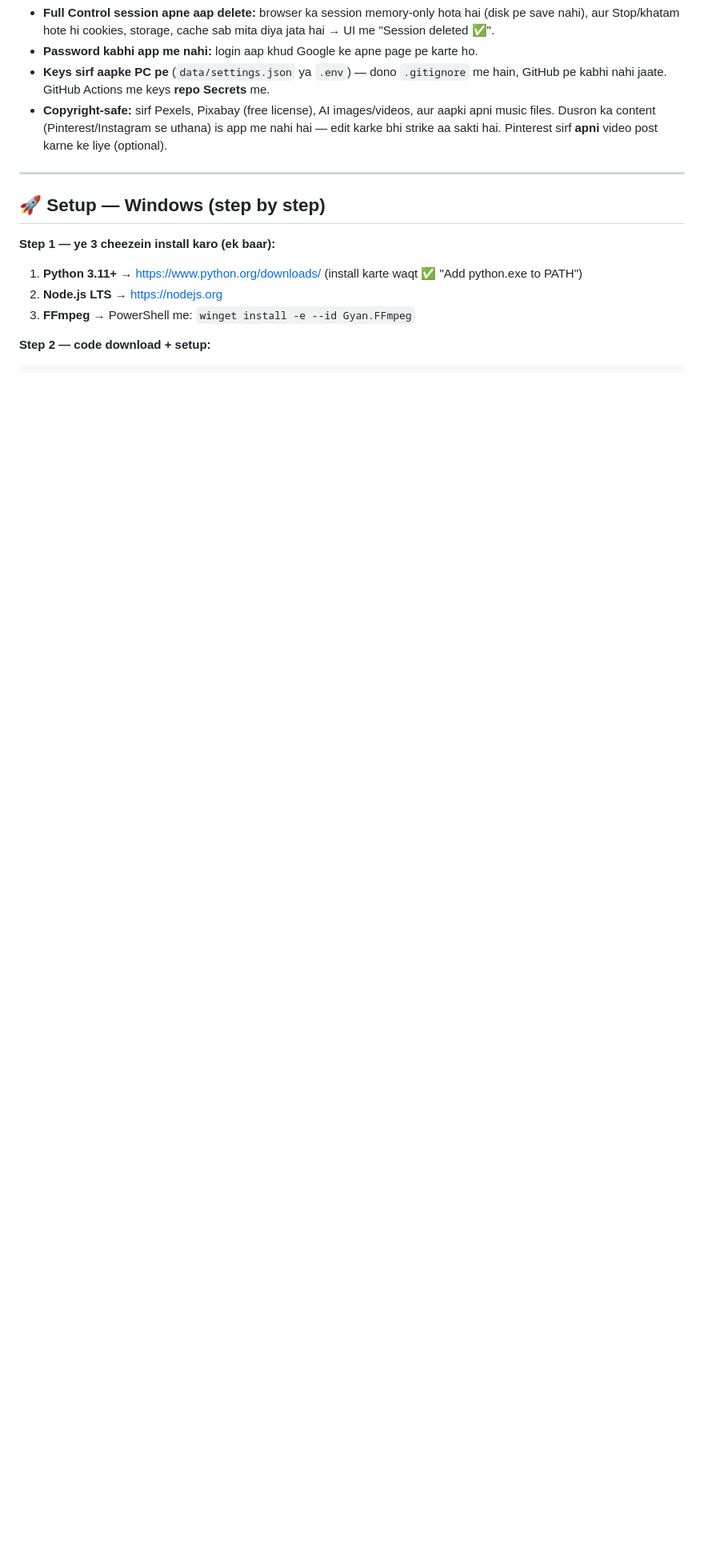
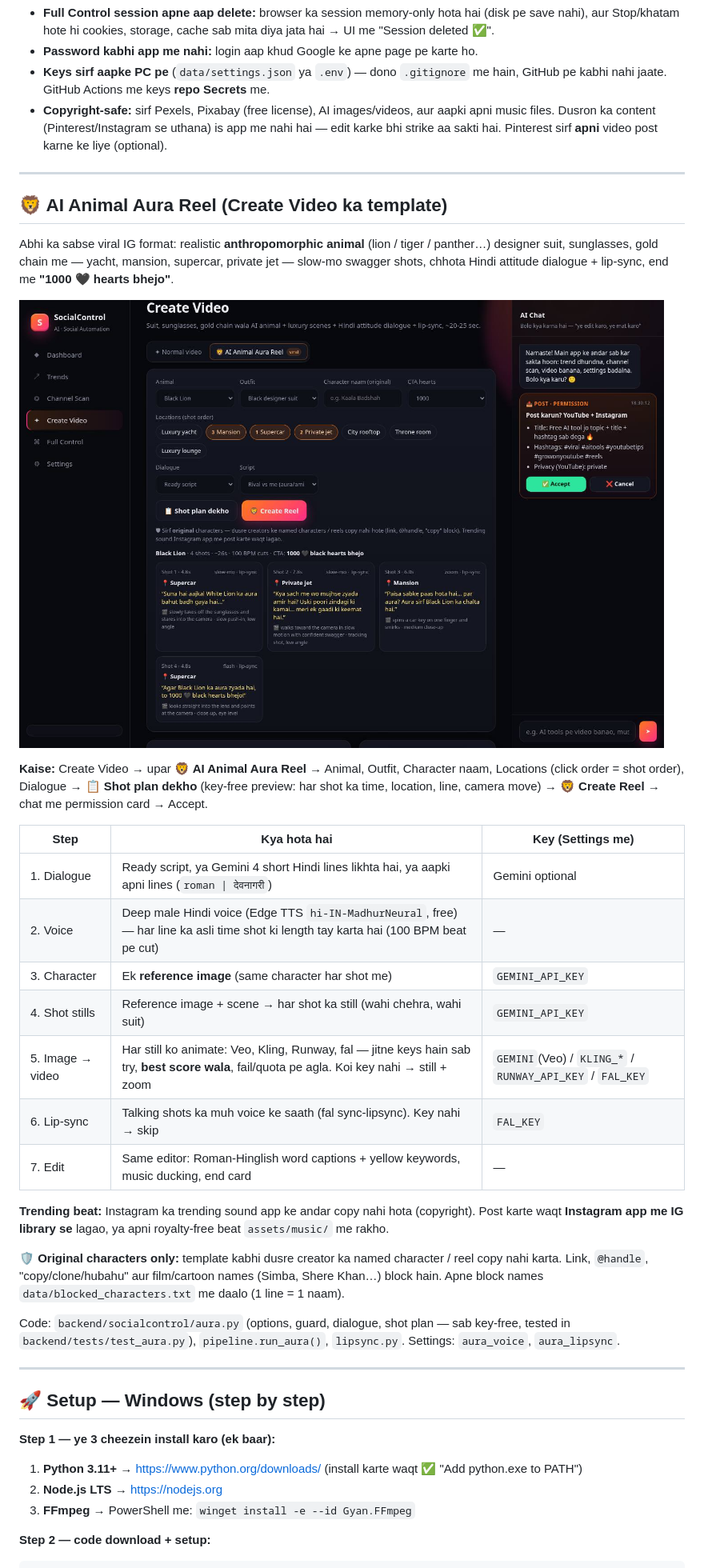
Before and after one commit to shanir01/SocialControl, a Markdown page: README.md, the part around one of its changes. Shown at 80% size. GitHub-like rendering; pictures changed too: docs/screens/aura.jpg (added); blank space fills up the shorter version.

```diff
--- a/README.md
+++ b/README.md
@@ -29,6 +30,32 @@ PC (Windows/Mac/Linux) app + phone dashboard. Har badlaav se pehle AI chat me **
 - **Password kabhi app me nahi:** login aap khud Google ke apne page pe karte ho.
 - **Keys sirf aapke PC pe** (`data/settings.json` ya `.env`) — dono `.gitignore` me hain, GitHub pe kabhi nahi jaate. GitHub Actions me keys **repo Secrets** me.
 - **Copyright-safe:** sirf Pexels, Pixabay (free license), AI images/videos, aur aapki apni music files. Dusron ka content (Pinterest/Instagram se uthana) is app me nahi hai — edit karke bhi strike aa sakti hai. Pinterest sirf **apni** video post karne ke liye (optional).
+
+---
+
+## 🦁 AI Animal Aura Reel (Create Video ka template)
+
+Abhi ka sabse viral IG format: realistic **anthropomorphic animal** (lion / tiger / panther…) designer suit, sunglasses, gold chain me — yacht, mansion, supercar, private jet — slow-mo swagger shots, chhota Hindi attitude dialogue + lip-sync, end me **"1000 🖤 hearts bhejo"**.
+
+![Aura template](docs/screens/aura.jpg)
+
+**Kaise:** Create Video → upar **🦁 AI Animal Aura Reel** → Animal, Outfit, Character naam, Locations (click order = shot order), Dialogue → **📋 Shot plan dekho** (key-free preview: har shot ka time, location, line, camera move) → **🦁 Create Reel** → chat me permission card → Accept.
+
+| Step | Kya hota hai | Key (Settings me) |
+|---|---|---|
+| 1. Dialogue | Ready script, ya Gemini 4 short Hindi lines likhta hai, ya aapki apni lines (`roman \| देवनागरी`) | Gemini optional |
+| 2. Voice | Deep male Hindi voice (Edge TTS `hi-IN-MadhurNeural`, free) — har line ka asli time shot ki length tay karta hai (100 BPM beat pe cut) | — |
+| 3. Character | Ek **reference image** (same character har shot me) | `GEMINI_API_KEY` |
+| 4. Shot stills | Reference image + scene → har shot ka still (wahi chehra, wahi suit) | `GEMINI_API_KEY` |
+| 5. Image → video | Har still ko animate: Veo, Kling, Runway, fal — jitne keys hain sab try, **best score wala**, fail/quota pe agla. Koi key nahi → still + zoom | `GEMINI`(Veo) / `KLING_*` / `RUNWAY_API_KEY` / `FAL_KEY` |
+| 6. Lip-sync | Talking shots ka muh voice ke saath (fal sync-lipsync). Key nahi → skip | `FAL_KEY` |
+| 7. Edit | Same editor: Roman-Hinglish word captions + yellow keywords, music ducking, end card | — |
+
+**Trending beat:** Instagram ka trending sound app ke andar copy nahi hota (copyright). Post karte waqt **Instagram app me IG library se** lagao, ya apni royalty-free beat `assets/music/` me rakho.
+
+**🛡 Original characters only:** template kabhi dusre creator ka named character / reel copy nahi karta. Link, `@handle`, "copy/clone/hubahu" aur film/cartoon names (Simba, Shere Khan…) block hain. Apne block names `data/blocked_characters.txt` me daalo (1 line = 1 naam).
+
+Code: `backend/socialcontrol/aura.py` (options, guard, dialogue, shot plan — sab key-free, tested in `backend/tests/test_aura.py`), `pipeline.run_aura()`, `lipsync.py`. Settings: `aura_voice`, `aura_lipsync`.
 
 ---
 
```
Also changed, not shown: other parts of README.md (+4 -3 lines), 14 other files.
